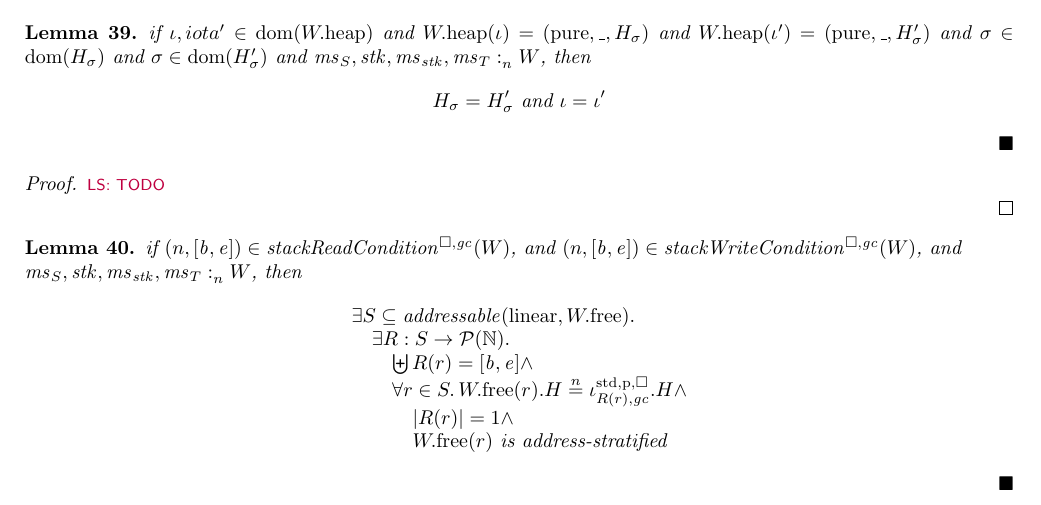
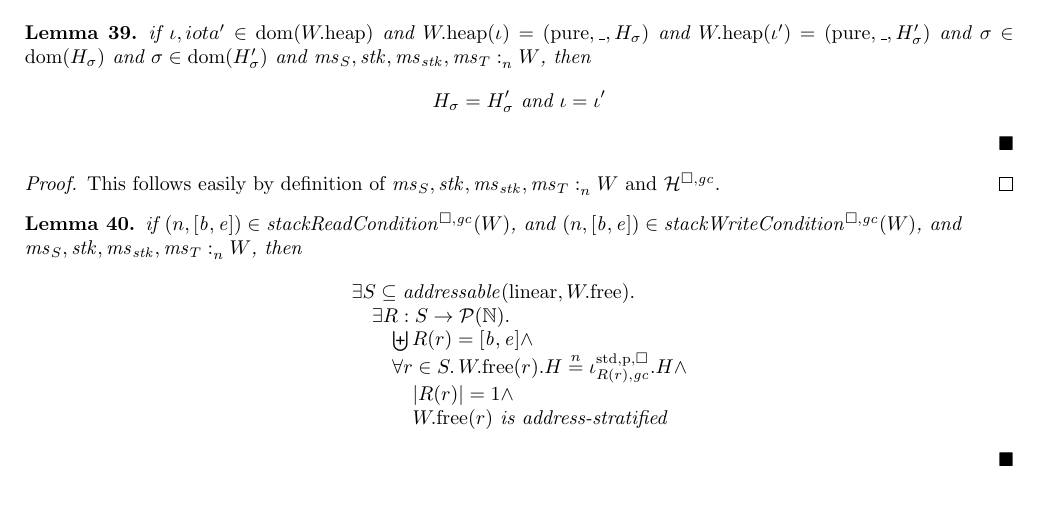
Before and after one commit to dominiquedevriese/capability-machine-reasoning-on-paper, a LaTeX document (fully-abstract-comp/technical-report.tex): part of page 47 of 69, cut so that both start at the same text. Compiled offline with pdfLaTeX.

Commit message:
Discharge a technical proof.

```diff
--- a/fully-abstract-comp/technical-report.tex
+++ b/fully-abstract-comp/technical-report.tex
@@ -3990,7 +3990,7 @@ This works perfectly fine, except that the context does not get any well-bracket
   \]
 \end{lemma}
 \begin{proof}
-  \lau{TODO}
+  This follows easily by definition of $\memSat{\ms_S,\stk,\ms_\stk,\ms_T}{W}$ and $\lrheap$.
 \end{proof}
 
 \begin{lemma}
```
